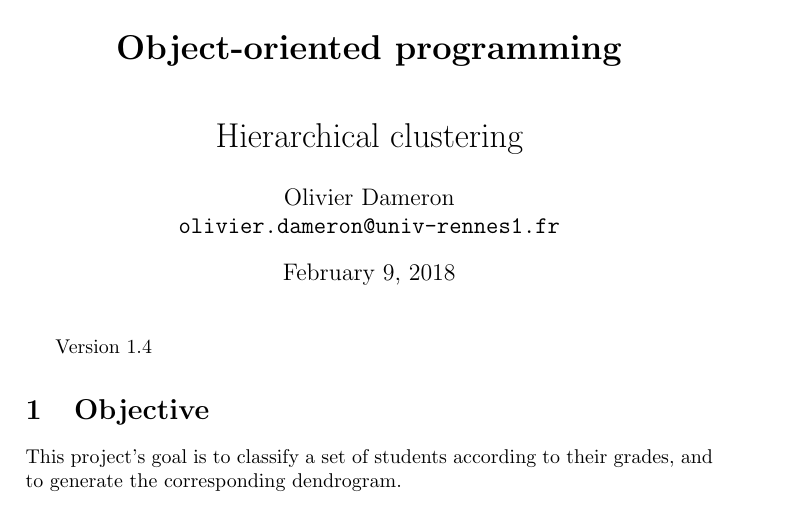
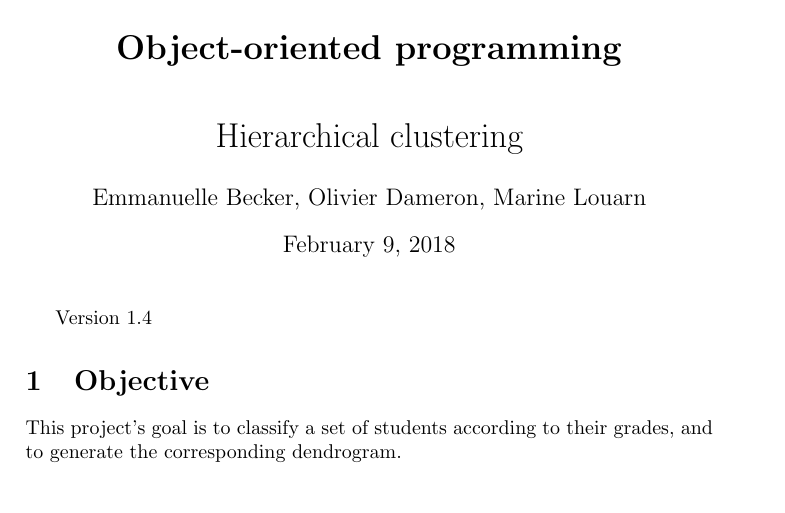
Before and after one commit to TheoAdrien/TD8OOP, a LaTeX document (poo-clusteringHierarchique.tex): part of page 1 of 8, cut so that both start at the same text. Compiled offline with pdfLaTeX; the source files are stored in an older character set and shown here as Unicode.

Commit message:
updated authors

```diff
--- a/poo-clusteringHierarchique.tex
+++ b/poo-clusteringHierarchique.tex
@@ -182,7 +182,8 @@
 
 %opening
 \title{Master~1 Bioinformatique\\~\\\textbf{Object-oriented programming}\\~\\Hierarchical clustering}
-\author{Olivier Dameron\\ \texttt{olivier.dameron@univ-rennes1.fr}}
+\author{Emmanuelle Becker, Olivier Dameron, Marine Louarn%\\ \texttt{olivier.dameron@univ-rennes1.fr}
+}
 
 \begin{document}
 
```
Also changed, not shown: poo-clusteringHierarchique.pdf.
